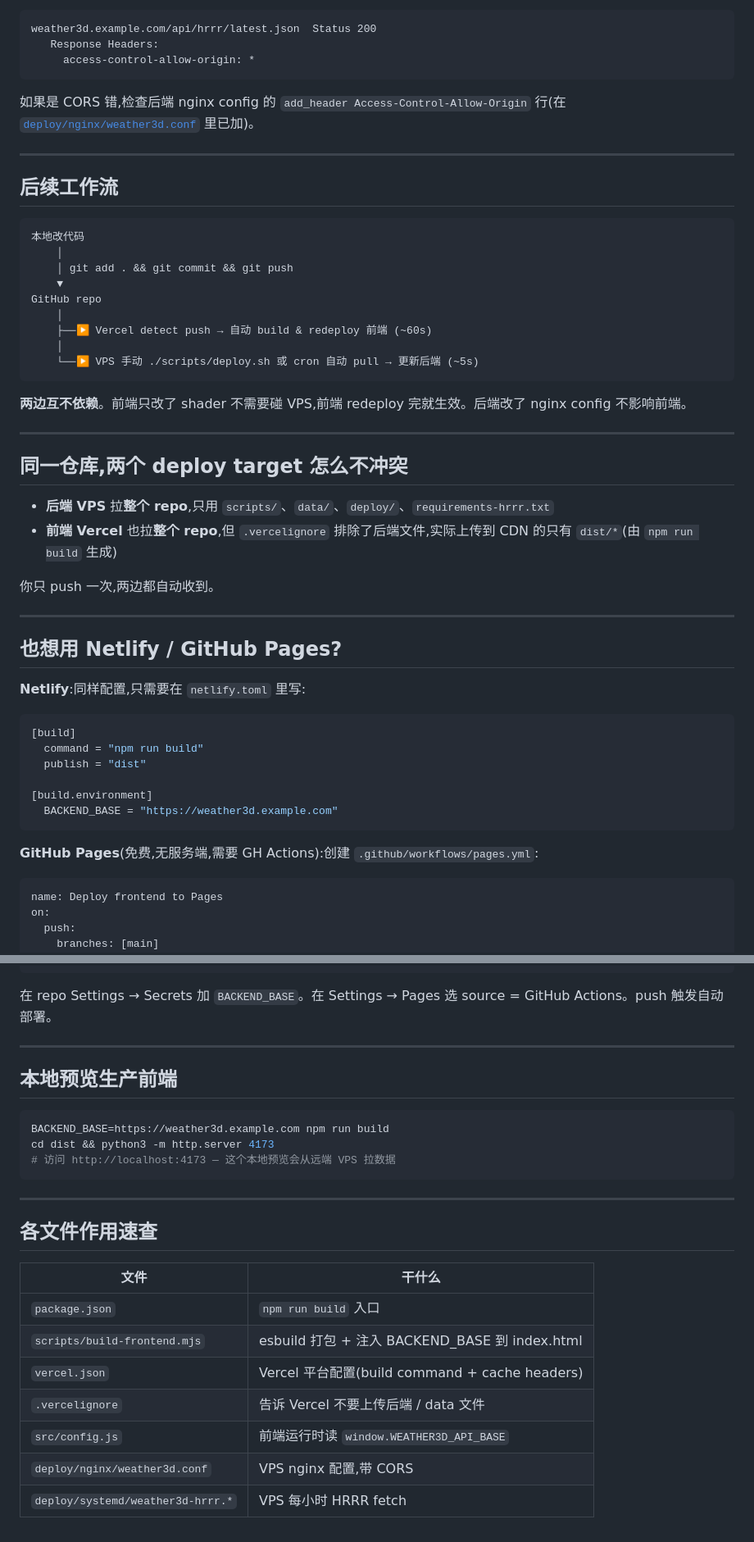
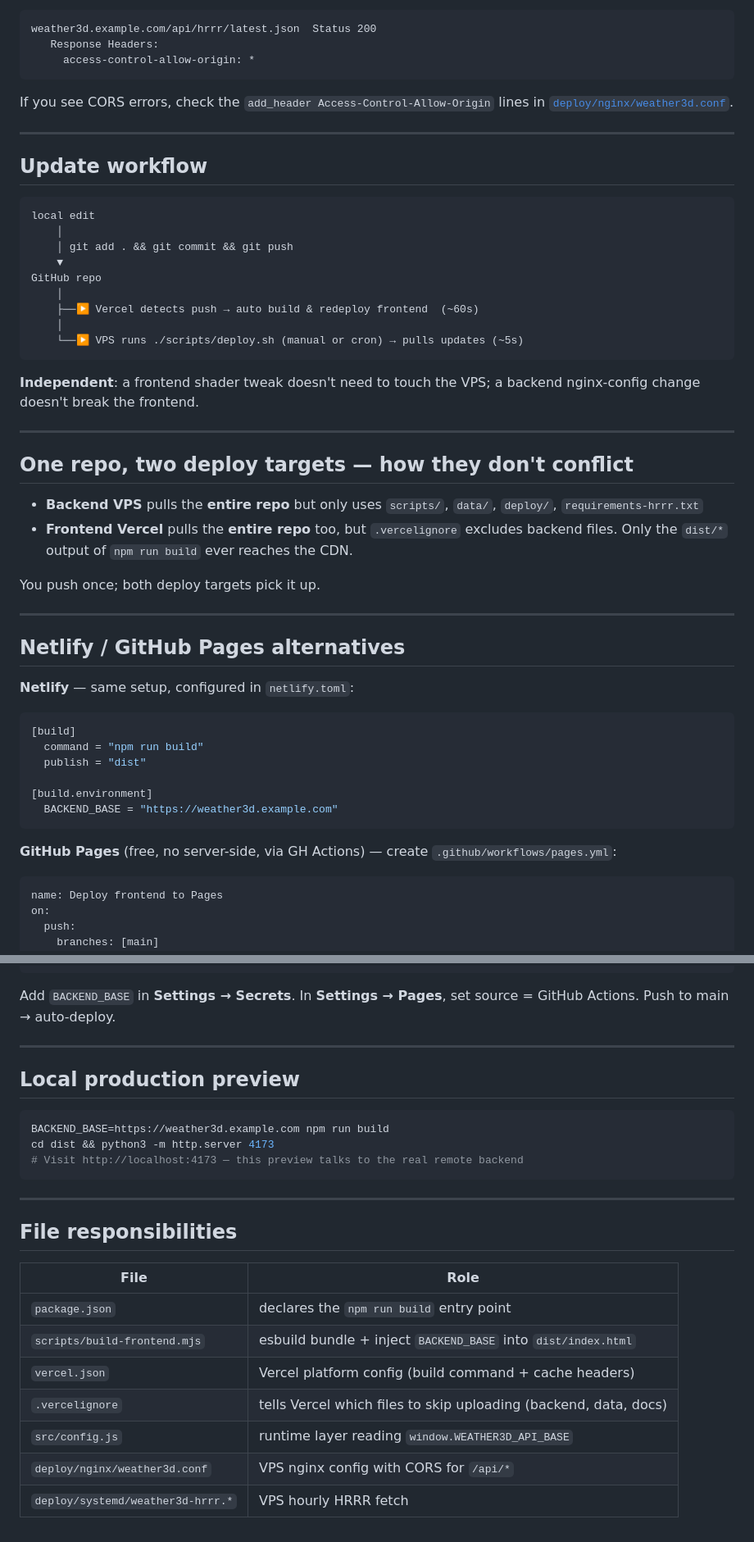
Before and after one commit to ihozh/weather3D, a Markdown page: docs/split_deploy.md, 2 parts joined by grey strips. Shown at 82% size. GitHub-like rendering.

````diff
--- a/docs/split_deploy.md
+++ b/docs/split_deploy.md
@@ -77,40 +82,40 @@ weather3d.example.com/api/hrrr/latest.json  Status 200
      access-control-allow-origin: *
 ```
 
-如果是 CORS 错,检查后端 nginx config 的 `add_header Access-Control-Allow-Origin` 行(在 [`deploy/nginx/weather3d.conf`](../deploy/nginx/weather3d.conf) 里已加)。
+If you see CORS errors, check the `add_header Access-Control-Allow-Origin` lines in [`deploy/nginx/weather3d.conf`](../deploy/nginx/weather3d.conf).
 
 ---
 
-## 后续工作流
+## Update workflow
 
 ```
-本地改代码
+local edit
     │
     │ git add . && git commit && git push
     ▼
 GitHub repo
     │
-    ├──▶ Vercel detect push → 自动 build & redeploy 前端 (~60s)
+    ├──▶ Vercel detects push → auto build & redeploy frontend  (~60s)
     │
-    └──▶ VPS 手动 ./scripts/deploy.sh 或 cron 自动 pull → 更新后端 (~5s)
+    └──▶ VPS runs ./scripts/deploy.sh (manual or cron) → pulls updates (~5s)
 ```
 
-**两边互不依赖**。前端只改了 shader 不需要碰 VPS,前端 redeploy 完就生效。后端改了 nginx config 不影响前端。
+**Independent**: a frontend shader tweak doesn't need to touch the VPS; a backend nginx-config change doesn't break the frontend.
 
 ---
 
-## 同一仓库,两个 deploy target 怎么不冲突
+## One repo, two deploy targets — how they don't conflict
 
-- **后端 VPS** 拉**整个 repo**,只用 `scripts/`、`data/`、`deploy/`、`requirements-hrrr.txt`
-- **前端 Vercel** 也拉**整个 repo**,但 `.vercelignore` 排除了后端文件,实际上传到 CDN 的只有 `dist/*`(由 `npm run build` 生成)
+- **Backend VPS** pulls the **entire repo** but only uses `scripts/`, `data/`, `deploy/`, `requirements-hrrr.txt`
+- **Frontend Vercel** pulls the **entire repo** too, but `.vercelignore` excludes backend files. Only the `dist/*` output of `npm run build` ever reaches the CDN.
 
-你只 push 一次,两边都自动收到。
+You push once; both deploy targets pick it up.
 
 ---
 
-## 也想用 Netlify / GitHub Pages?
+## Netlify / GitHub Pages alternatives
 
-**Netlify**:同样配置,只需要在 `netlify.toml` 里写:
+**Netlify** — same setup, configured in `netlify.toml`:
 
 ```toml
 [build]
@@ -121,7 +126,7 @@ GitHub repo
   BACKEND_BASE = "https://weather3d.example.com"
 ```
 
-**GitHub Pages**(免费,无服务端,需要 GH Actions):创建 `.github/workflows/pages.yml`:
+**GitHub Pages** (free, no server-side, via GH Actions) — create `.github/workflows/pages.yml`:
 
 ```yaml
 name: Deploy frontend to Pages
@@ -147,28 +152,28 @@ jobs:
       - uses: actions/deploy-pages@v4
 ```
 
-在 repo Settings → Secrets 加 `BACKEND_BASE`。在 Settings → Pages 选 source = GitHub Actions。push 触发自动部署。
+Add `BACKEND_BASE` in **Settings → Secrets**. In **Settings → Pages**, set source = GitHub Actions. Push to main → auto-deploy.
 
 ---
 
-## 本地预览生产前端
+## Local production preview
 
 ```bash
 BACKEND_BASE=https://weather3d.example.com npm run build
 cd dist && python3 -m http.server 4173
-# 访问 http://localhost:4173 — 这个本地预览会从远端 VPS 拉数据
+# Visit http://localhost:4173 — this preview talks to the real remote backend
 ```
 
 ---
 
-## 各文件作用速查
+## File responsibilities
 
-| 文件 | 干什么 |
+| File | Role |
 |---|---|
-| `package.json` | `npm run build` 入口 |
-| `scripts/build-frontend.mjs` | esbuild 打包 + 注入 BACKEND_BASE 到 index.html |
-| `vercel.json` | Vercel 平台配置(build command + cache headers) |
-| `.vercelignore` | 告诉 Vercel 不要上传后端 / data 文件 |
-| `src/config.js` | 前端运行时读 `window.WEATHER3D_API_BASE` |
-| `deploy/nginx/weather3d.conf` | VPS nginx 配置,带 CORS |
-| `deploy/systemd/weather3d-hrrr.*` | VPS 每小时 HRRR fetch |
+| `package.json` | declares the `npm run build` entry point |
+| `scripts/build-frontend.mjs` | esbuild bundle + inject `BACKEND_BASE` into `dist/index.html` |
+| `vercel.json` | Vercel platform config (build command + cache headers) |
+| `.vercelignore` | tells Vercel which files to skip uploading (backend, data, docs) |
+| `src/config.js` | runtime layer reading `window.WEATHER3D_API_BASE` |
+| `deploy/nginx/weather3d.conf` | VPS nginx config with CORS for `/api/*` |
+| `deploy/systemd/weather3d-hrrr.*` | VPS hourly HRRR fetch |
````
Also changed, not shown: other parts of docs/split_deploy.md (+36 -31 lines), docs/github_deploy.md (+83 -78 lines).
